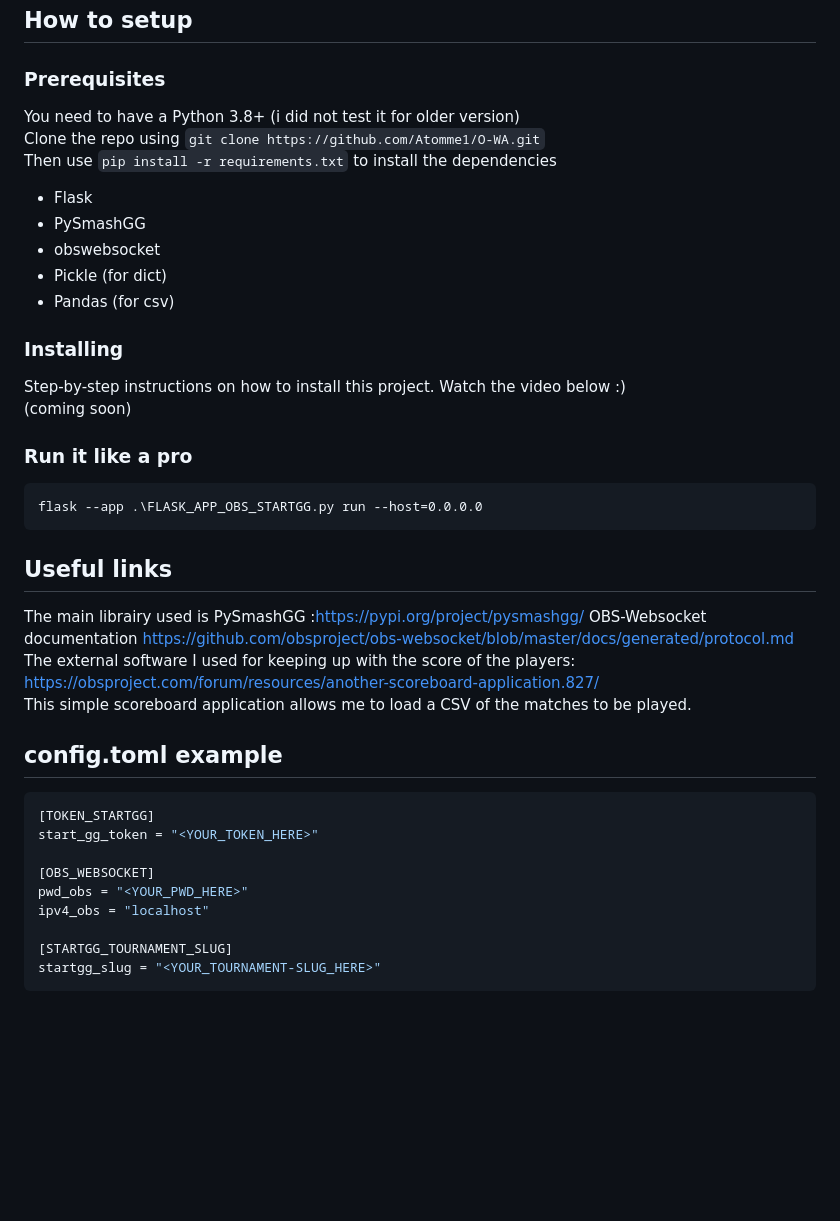
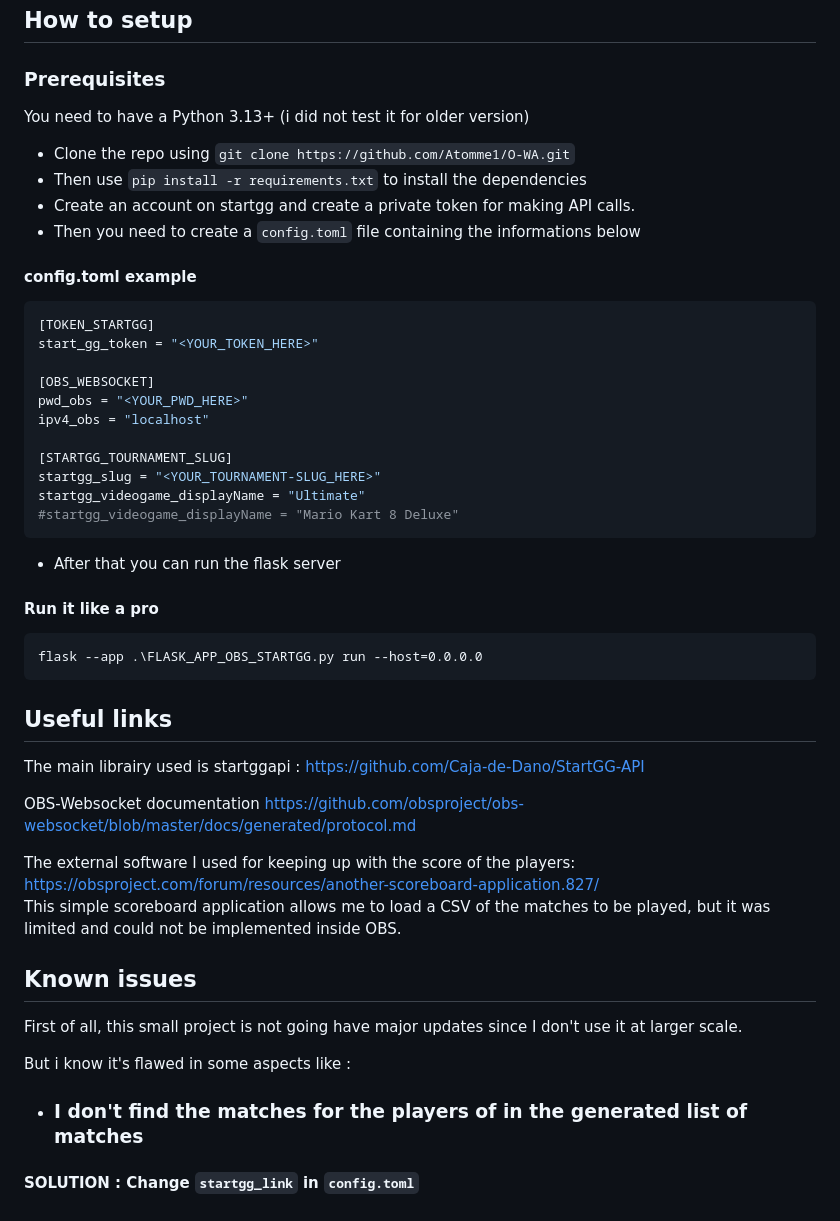
Before and after one commit to Atomme1/O-WA, a Markdown page: README.md, the part around one of its changes. Rendered like a GitHub page; blank space fills up the shorter version.

Commit message:
[REFACTO] Change the way the sets are retrieved, better consistency and less user configuration

`````diff
--- a/README.md
+++ b/README.md
@@ -29,32 +28,10 @@ StartGG that generate a DICT of the matches to be played.
 ### Prerequisites
-You need to have a Python 3.8+ (i did not test it for older version)\
-Clone the repo using ```git clone https://github.com/Atomme1/O-WA.git``` \
-Then use ```pip install -r requirements.txt``` to install the dependencies
-- Flask
-- PySmashGG
-- obswebsocket
-- Pickle (for dict)
-- Pandas (for csv)
-
-
-### Installing
-Step-by-step instructions on how to install this project.
-Watch the video below :)\
-(coming soon)
-
-### Run it like a pro
-```
-flask --app .\FLASK_APP_OBS_STARTGG.py run --host=0.0.0.0
-```
-## Useful links
-
-The main librairy used is PySmashGG :https://pypi.org/project/pysmashgg/
-OBS-Websocket documentation https://github.com/obsproject/obs-websocket/blob/master/docs/generated/protocol.md
-The external software I used for keeping up with the score of the players:
-https://obsproject.com/forum/resources/another-scoreboard-application.827/ \
-This simple scoreboard application allows me to load a CSV of the matches to be played.
-
-## config.toml example
+You need to have a Python 3.13+ (i did not test it for older version)
+- Clone the repo using ```git clone https://github.com/Atomme1/O-WA.git```
+- Then use ```pip install -r requirements.txt``` to install the dependencies
+- Create an account on startgg and create a private token for making API calls.
+- Then you need to create a `config.toml` file containing the informations below
+#### config.toml example
 ````toml
 [TOKEN_STARTGG]
 start_gg_token = "<YOUR_TOKEN_HERE>"
@@ -65,4 +42,33 @@ ipv4_obs = "localhost"
 
 [STARTGG_TOURNAMENT_SLUG]
 startgg_slug = "<YOUR_TOURNAMENT-SLUG_HERE>"
+startgg_videogame_displayName = "Ultimate"
+#startgg_videogame_displayName = "Mario Kart 8 Deluxe"
 ````
+- After that you can run the flask server
+#### Run it like a pro
+```
+flask --app .\FLASK_APP_OBS_STARTGG.py run --host=0.0.0.0
+```
+
+
+## Useful links
+
+The main librairy used is startggapi : https://github.com/Caja-de-Dano/StartGG-API
+
+OBS-Websocket documentation https://github.com/obsproject/obs-websocket/blob/master/docs/generated/protocol.md
+
+The external software I used for keeping up with the score of the players:
+https://obsproject.com/forum/resources/another-scoreboard-application.827/ \
+This simple scoreboard application allows me to load a CSV of the matches to be played, but it was limited and could not
+be implemented inside OBS.
+
+## Known issues
+
+First of all, this small project is not going have major updates since I don't use it at larger scale.
+
+But i know it's flawed in some aspects like :
+
+- ### I don't find the matches for the players of <name of game> in the generated list of matches
+
+#### SOLUTION :  Change `startgg_link` in `config.toml`
`````
Also changed, not shown: other parts of README.md (+2 -3 lines), image_for_readMe/overview1.png, image_for_readMe/overview2.png, image_for_readMe/overview3.png, 1 other file.
